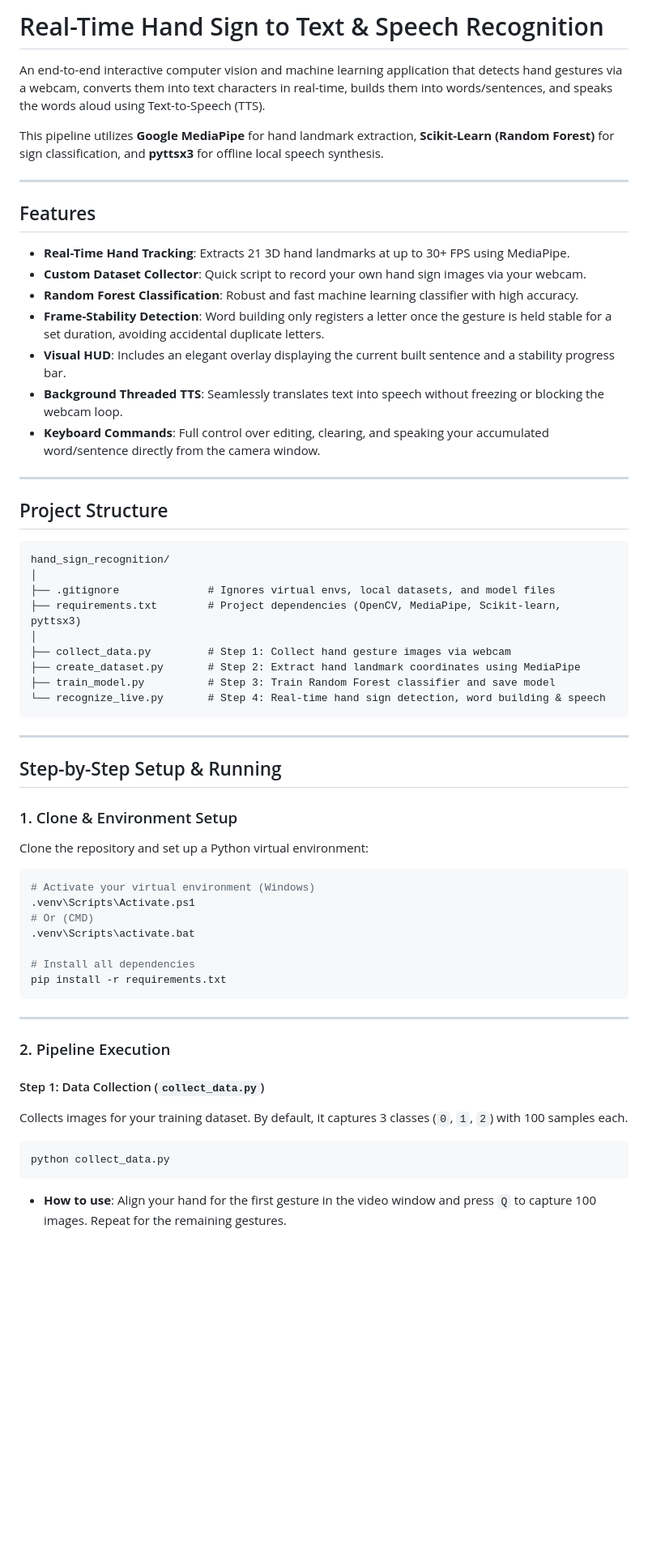
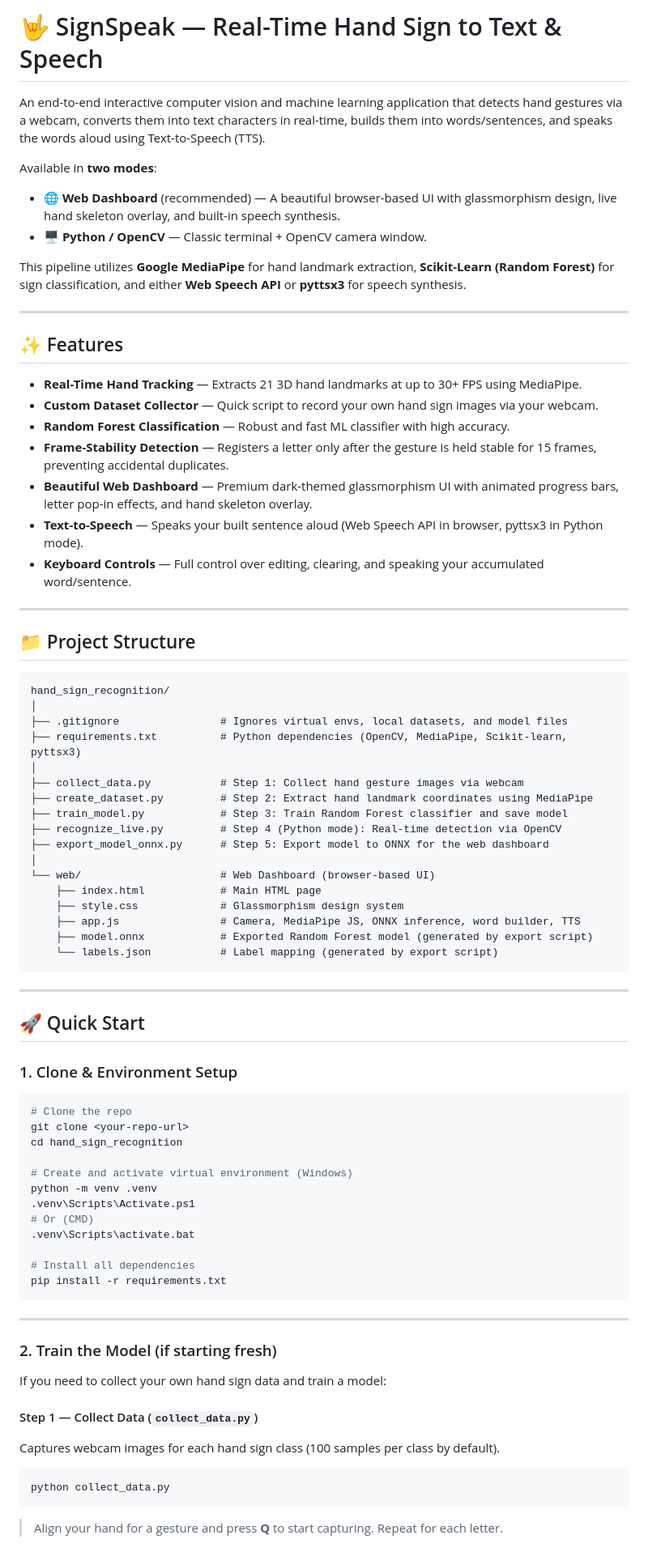
Before and after one commit to chirag-433/SignLaunguageDetection, a Markdown page: README.md, the part around one of its changes. Shown at 81% size. GitHub-like rendering; blank space fills up the shorter version.

````diff
--- a/README.md
+++ b/README.md
@@ -1,45 +1,62 @@
-# Real-Time Hand Sign to Text & Speech Recognition
+# 🤟 SignSpeak — Real-Time Hand Sign to Text & Speech
 
 An end-to-end interactive computer vision and machine learning application that detects hand gestures via a webcam, converts them into text characters in real-time, builds them into words/sentences, and speaks the words aloud using Text-to-Speech (TTS).
 
-This pipeline utilizes **Google MediaPipe** for hand landmark extraction, **Scikit-Learn (Random Forest)** for sign classification, and **pyttsx3** for offline local speech synthesis.
+Available in **two modes**:
+- 🌐 **Web Dashboard** (recommended) — A beautiful browser-based UI with glassmorphism design, live hand skeleton overlay, and built-in speech synthesis.
+- 🖥️ **Python / OpenCV** — Classic terminal + OpenCV camera window.
+
+This pipeline utilizes **Google MediaPipe** for hand landmark extraction, **Scikit-Learn (Random Forest)** for sign classification, and either **Web Speech API** or **pyttsx3** for speech synthesis.
 
 ---
 
-## Features
+## ✨ Features
 
-* **Real-Time Hand Tracking**: Extracts 21 3D hand landmarks at up to 30+ FPS using MediaPipe.
-* **Custom Dataset Collector**: Quick script to record your own hand sign images via your webcam.
-* **Random Forest Classification**: Robust and fast machine learning classifier with high accuracy.
-* **Frame-Stability Detection**: Word building only registers a letter once the gesture is held stable for a set duration, avoiding accidental duplicate letters.
-* **Visual HUD**: Includes an elegant overlay displaying the current built sentence and a stability progress bar.
-* **Background Threaded TTS**: Seamlessly translates text into speech without freezing or blocking the webcam loop.
-* **Keyboard Commands**: Full control over editing, clearing, and speaking your accumulated word/sentence directly from the camera window.
+* **Real-Time Hand Tracking** — Extracts 21 3D hand landmarks at up to 30+ FPS using MediaPipe.
+* **Custom Dataset Collector** — Quick script to record your own hand sign images via your webcam.
+* **Random Forest Classification** — Robust and fast ML classifier with high accuracy.
+* **Frame-Stability Detection** — Registers a letter only after the gesture is held stable for 15 frames, preventing accidental duplicates.
+* **Beautiful Web Dashboard** — Premium dark-themed glassmorphism UI with animated progress bars, letter pop-in effects, and hand skeleton overlay.
+* **Text-to-Speech** — Speaks your built sentence aloud (Web Speech API in browser, pyttsx3 in Python mode).
+* **Keyboard Controls** — Full control over editing, clearing, and speaking your accumulated word/sentence.
 
 ---
 
-## Project Structure
+## 📁 Project Structure
 
 ```text
 hand_sign_recognition/
 │
-├── .gitignore              # Ignores virtual envs, local datasets, and model files
-├── requirements.txt        # Project dependencies (OpenCV, MediaPipe, Scikit-learn, pyttsx3)
+├── .gitignore                # Ignores virtual envs, local datasets, and model files
+├── requirements.txt          # Python dependencies (OpenCV, MediaPipe, Scikit-learn, pyttsx3)
 │
-├── collect_data.py         # Step 1: Collect hand gesture images via webcam
-├── create_dataset.py       # Step 2: Extract hand landmark coordinates using MediaPipe
-├── train_model.py          # Step 3: Train Random Forest classifier and save model
-└── recognize_live.py       # Step 4: Real-time hand sign detection, word building & speech
+├── collect_data.py           # Step 1: Collect hand gesture images via webcam
+├── create_dataset.py         # Step 2: Extract hand landmark coordinates using MediaPipe
+├── train_model.py            # Step 3: Train Random Forest classifier and save model
+├── recognize_live.py         # Step 4 (Python mode): Real-time detection via OpenCV
+├── export_model_onnx.py      # Step 5: Export model to ONNX for the web dashboard
+│
+└── web/                      # Web Dashboard (browser-based UI)
+    ├── index.html            # Main HTML page
+    ├── style.css             # Glassmorphism design system
+    ├── app.js                # Camera, MediaPipe JS, ONNX inference, word builder, TTS
+    ├── model.onnx            # Exported Random Forest model (generated by export script)
+    └── labels.json           # Label mapping (generated by export script)
 ```
 
 ---
 
-## Step-by-Step Setup & Running
+## 🚀 Quick Start
 
 ### 1. Clone & Environment Setup
-Clone the repository and set up a Python virtual environment:
+
 ```bash
-# Activate your virtual environment (Windows)
+# Clone the repo
+git clone <your-repo-url>
+cd hand_sign_recognition
+
+# Create and activate virtual environment (Windows)
+python -m venv .venv
 .venv\Scripts\Activate.ps1
 # Or (CMD)
 .venv\Scripts\activate.bat
@@ -50,12 +67,14 @@ pip install -r requirements.txt
 
 ---
 
-### 2. Pipeline Execution
+### 2. Train the Model (if starting fresh)
 
-#### Step 1: Data Collection (`collect_data.py`)
-Collects images for your training dataset. By default, it captures 3 classes (`0`, `1`, `2`) with 100 samples each.
+If you need to collect your own hand sign data and train a model:
+
+#### Step 1 — Collect Data (`collect_data.py`)
+Captures webcam images for each hand sign class (100 samples per class by default).
 ```bash
 python collect_data.py
 ```
-* **How to use**: Align your hand for the first gesture in the video window and press `Q` to capture 100 images. Repeat for the remaining gestures.
+> Align your hand for a gesture and press **Q** to start capturing. Repeat for each letter.
 
````
Also changed, not shown: other parts of README.md (+73 -22 lines).
